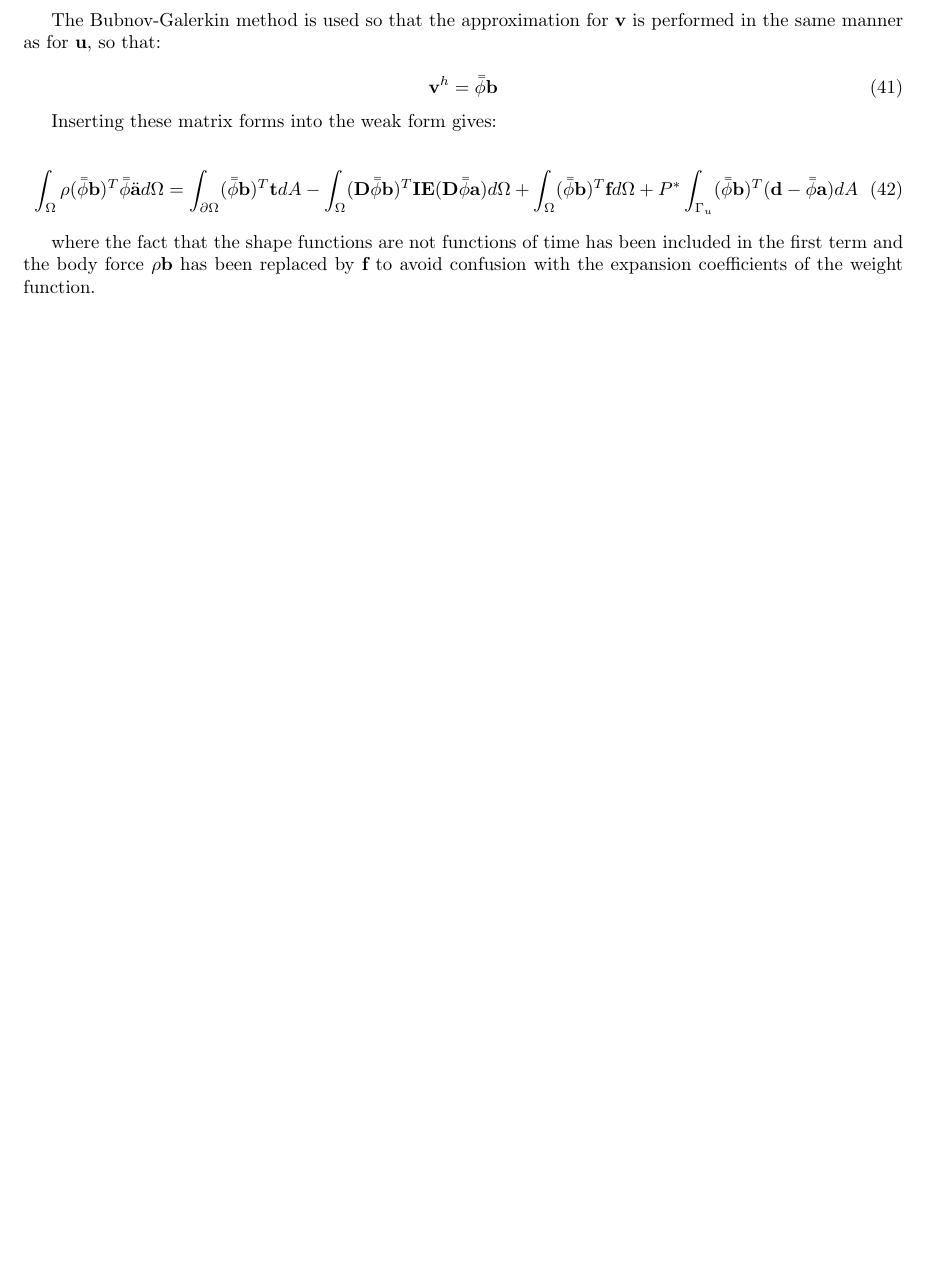
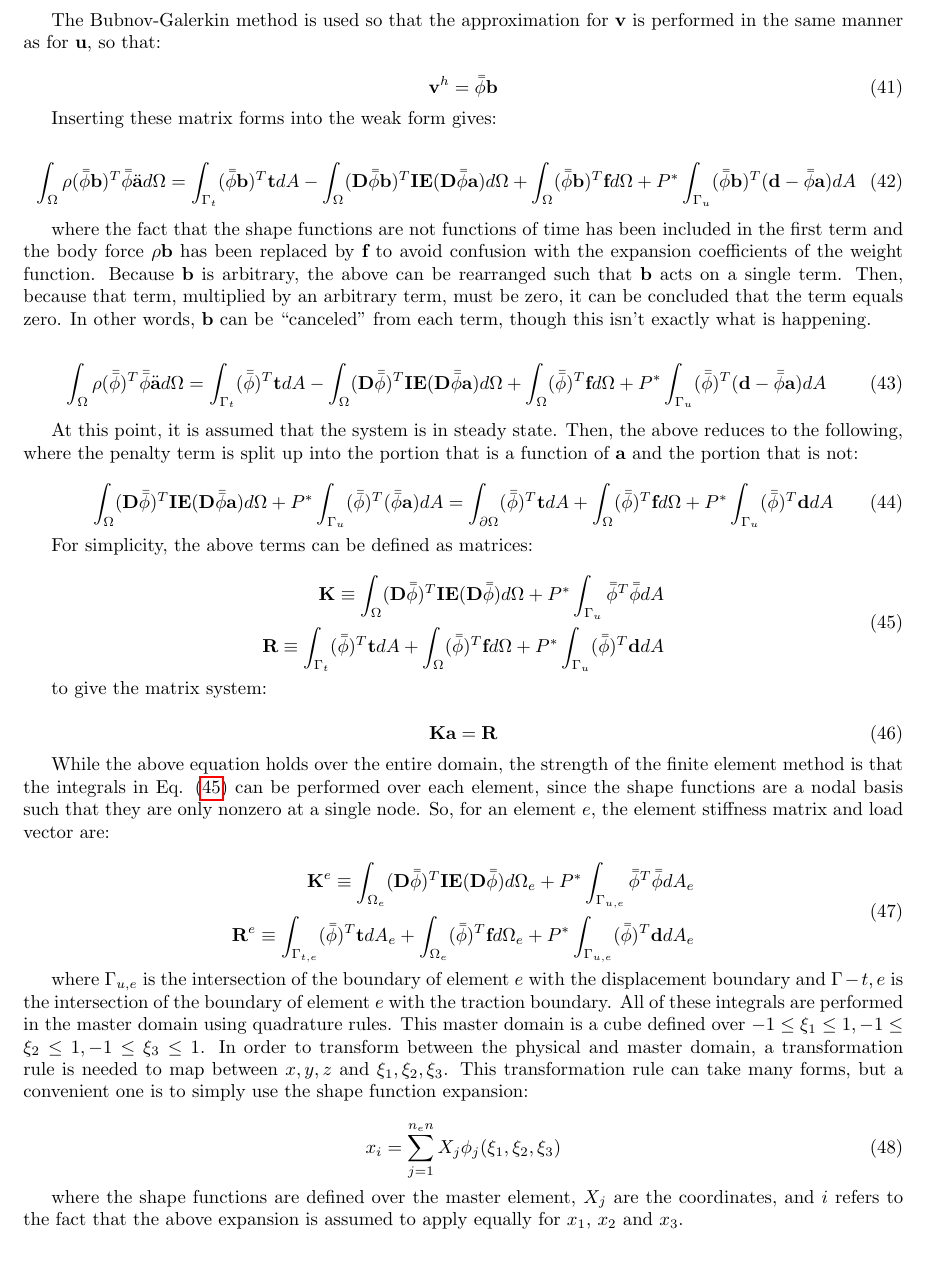
Before and after one commit to aprilnovak/ME280a, a LaTeX problem sheet (HW5/Novak_April_HW5.tex): part of page 7 of 15 before the commit and part of page 7 of 16 after it, cut so that both start at the same text, the shorter picture padded with empty space. Compiled offline with pdfLaTeX.

Commit message:
Added expansion.

```diff
--- a/HW5/Novak_April_HW5.tex
+++ b/HW5/Novak_April_HW5.tex
@@ -437,10 +437,61 @@ The Bubnov-Galerkin method is used so that the approximation for \(\textbf{v}\)
 Inserting these matrix forms into the weak form gives:
 
 \begin{equation}
-\int_{\Omega}\rho(\bar{\bar{\phi}}\textbf{b})^T\bar{\bar{\phi}}\ddot{\textbf{a}}d\Omega=\int_{\partial\Omega}(\bar{\bar{\phi}}\textbf{b})^T\textbf{t}dA- \int_{\Omega}(\textbf{D}\bar{\bar{\phi}}\textbf{b})^T\textbf{IE}(\textbf{D}\bar{\bar{\phi}}\textbf{a})d\Omega +\int_{\Omega}(\bar{\bar{\phi}}\textbf{b})^T\textbf{f}d\Omega+P^{*}\int_{\Gamma_u}(\bar{\bar{\phi}}\textbf{b})^T(\textbf{d}-\bar{\bar{\phi}}\textbf{a})dA\\
+\int_{\Omega}\rho(\bar{\bar{\phi}}\textbf{b})^T\bar{\bar{\phi}}\ddot{\textbf{a}}d\Omega=\int_{\Gamma_t}(\bar{\bar{\phi}}\textbf{b})^T\textbf{t}dA- \int_{\Omega}(\textbf{D}\bar{\bar{\phi}}\textbf{b})^T\textbf{IE}(\textbf{D}\bar{\bar{\phi}}\textbf{a})d\Omega +\int_{\Omega}(\bar{\bar{\phi}}\textbf{b})^T\textbf{f}d\Omega+P^{*}\int_{\Gamma_u}(\bar{\bar{\phi}}\textbf{b})^T(\textbf{d}-\bar{\bar{\phi}}\textbf{a})dA\\
 \end{equation}
 
-where the fact that the shape functions are not functions of time has been included in the first term and the body force \(\rho\textbf{b}\) has been replaced by \(\textbf{f}\) to avoid confusion with the expansion coefficients of the weight function.
+where the fact that the shape functions are not functions of time has been included in the first term and the body force \(\rho\textbf{b}\) has been replaced by \(\textbf{f}\) to avoid confusion with the expansion coefficients of the weight function. Because \(\textbf{b}\) is arbitrary, the above can be rearranged such that \(\textbf{b}\) acts on a single term. Then, because that term, multiplied by an arbitrary term, must be zero, it can be concluded that the term equals zero. In other words, \(\textbf{b}\) can be ``canceled'' from each term, though this isn't exactly what is happening.
+
+\begin{equation}
+\int_{\Omega}\rho(\bar{\bar{\phi}})^T\bar{\bar{\phi}}\ddot{\textbf{a}}d\Omega=\int_{\Gamma_t}(\bar{\bar{\phi}})^T\textbf{t}dA- \int_{\Omega}(\textbf{D}\bar{\bar{\phi}})^T\textbf{IE}(\textbf{D}\bar{\bar{\phi}}\textbf{a})d\Omega +\int_{\Omega}(\bar{\bar{\phi}})^T\textbf{f}d\Omega+P^{*}\int_{\Gamma_u}(\bar{\bar{\phi}})^T(\textbf{d}-\bar{\bar{\phi}}\textbf{a})dA\\
+\end{equation}
+
+At this point, it is assumed that the system is in steady state. Then, the above reduces to the following, where the penalty term is split up into the portion that is a function of \(\textbf{a}\) and the portion that is not:
+
+\begin{equation}
+\int_{\Omega}(\textbf{D}\bar{\bar{\phi}})^T\textbf{IE}(\textbf{D}\bar{\bar{\phi}}\textbf{a})d\Omega +P^{*}\int_{\Gamma_u}(\bar{\bar{\phi}})^T(\bar{\bar{\phi}}\textbf{a})dA=\int_{\partial\Omega}(\bar{\bar{\phi}})^T\textbf{t}dA+\int_{\Omega}(\bar{\bar{\phi}})^T\textbf{f}d\Omega+P^{*}\int_{\Gamma_u}(\bar{\bar{\phi}})^T\textbf{d}dA\\
+\end{equation}
+
+For simplicity, the above terms can be defined as matrices:
+
+\begin{equation}
+\label{eq:FEWeakForm}
+\begin{aligned}
+\textbf{K}\equiv\int_{\Omega}(\textbf{D}\bar{\bar{\phi}})^T\textbf{IE}(\textbf{D}\bar{\bar{\phi}})d\Omega +P^{*}\int_{\Gamma_u}\bar{\bar{\phi}}^T\bar{\bar{\phi}}dA\\
+\textbf{R}\equiv\int_{\Gamma_t}(\bar{\bar{\phi}})^T\textbf{t}dA+\int_{\Omega}(\bar{\bar{\phi}})^T\textbf{f}d\Omega+P^{*}\int_{\Gamma_u}(\bar{\bar{\phi}})^T\textbf{d}dA\\
+\end{aligned}
+\end{equation}
+
+to give the matrix system:
+
+\begin{equation}
+\textbf{K}\textbf{a}=\textbf{R}
+\end{equation}
+
+While the above equation holds over the entire domain, the strength of the finite element method is that the integrals in Eq. \eqref{eq:FEWeakForm} can be performed over each element, since the shape functions are a nodal basis such that they are only nonzero at a single node. So, for an element \(e\), the element stiffness matrix and load vector are:
+
+\begin{equation}
+\label{eq:FEWeakForm_element}
+\begin{aligned}
+\textbf{K}^e\equiv\int_{\Omega_e}(\textbf{D}\bar{\bar{\phi}})^T\textbf{IE}(\textbf{D}\bar{\bar{\phi}})d\Omega_e +P^{*}\int_{\Gamma_{u,e}}\bar{\bar{\phi}}^T\bar{\bar{\phi}}dA_e\\
+\textbf{R}^e\equiv\int_{\Gamma_{t,e}}(\bar{\bar{\phi}})^T\textbf{t}dA_e+\int_{\Omega_e}(\bar{\bar{\phi}})^T\textbf{f}d\Omega_e+P^{*}\int_{\Gamma_{u,e}}(\bar{\bar{\phi}})^T\textbf{d}dA_e\\
+\end{aligned}
+\end{equation}
+
+where \(\Gamma_{u,e}\) is the intersection of the boundary of element \(e\) with the displacement boundary and \(\Gamma-{t,e}\) is the intersection of the boundary of element \(e\) with the traction boundary. All of these integrals are performed in the master domain using quadrature rules. This master domain is a cube defined over \(-1\leq\xi_1\leq1, -1\leq\xi_2\leq1, -1\leq\xi_3\leq1\). In order to transform between the physical and master domain, a transformation rule is needed to map between \(x,y,z\) and \(\xi_1,\xi_2,\xi_3\). This transformation rule can take many forms, but a convenient one is to simply use the shape function expansion:
+
+\begin{equation}
+x_i=\sum_{j=1}^{n_en}X_j\phi_j(\xi_1,\xi_2,\xi_3)
+\end{equation}
+
+where the shape functions are defined over the master element, \(X_j\) are the coordinates, and \(i\) refers to the fact that the above expansion is assumed to apply equally for \(x_1\), \(x_2\) and \(x_3\).
+
+
+
+
+
+
+
 
 
 
```
Also changed, not shown: HW5/Novak_April_HW5.tex (6 more changed lines).
